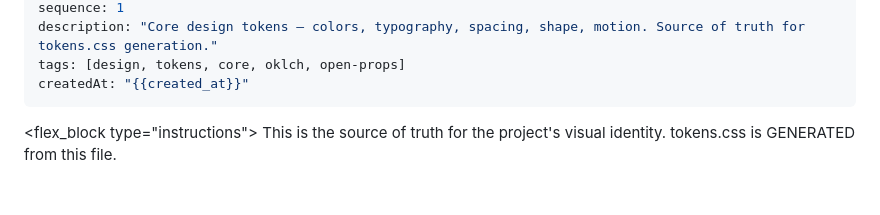
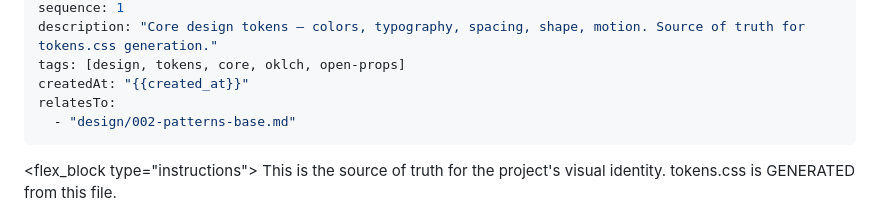
Before and after one commit to flexos-projects/stitchlab-q63hcr, a Markdown page: .flexos/design/001-tokens-design-system.md, the part around the change. GitHub-like rendering; blank space fills up the shorter version.

Commit message:
Auto-sync from FlexOS

```diff
--- a/.flexos/design/001-tokens-design-system.md
+++ b/.flexos/design/001-tokens-design-system.md
@@ -8,6 +8,8 @@ sequence: 1
 description: "Core design tokens — colors, typography, spacing, shape, motion. Source of truth for tokens.css generation."
 tags: [design, tokens, core, oklch, open-props]
 createdAt: "{{created_at}}"
+relatesTo:
+  - "design/002-patterns-base.md"
 ---
 
 <flex_block type="instructions">
```
